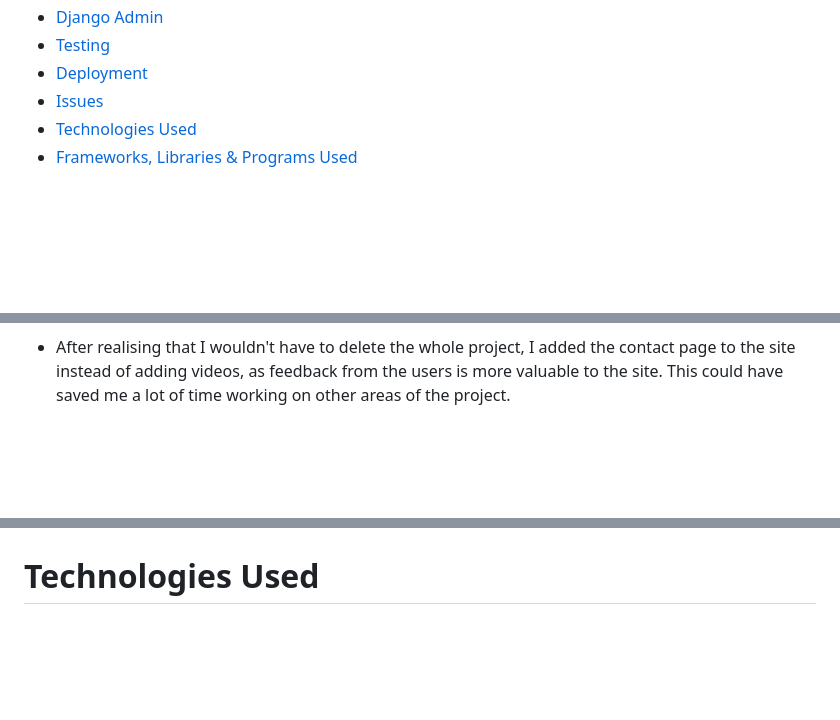
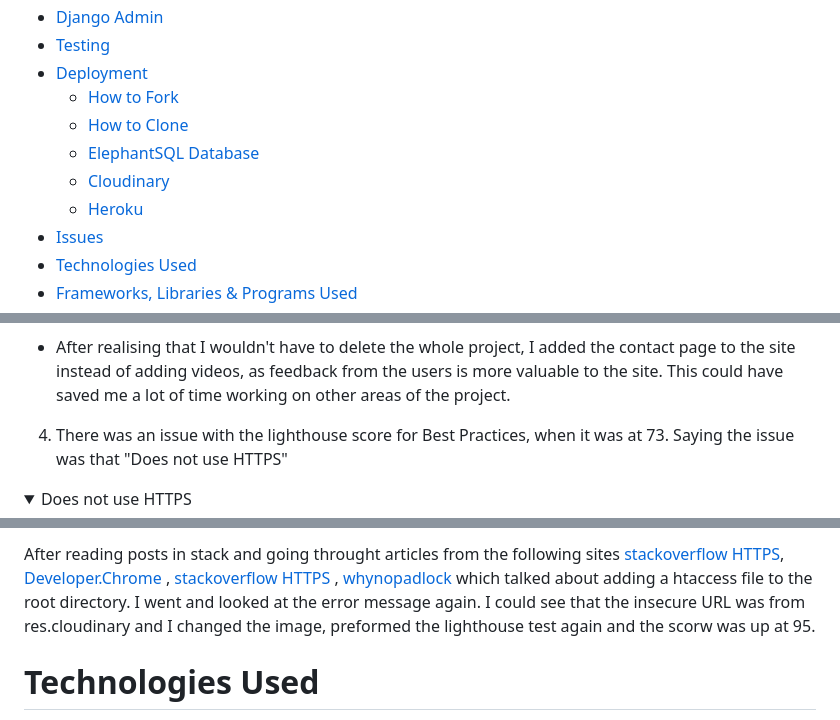
Before and after one commit to PdoyleC/Watch_Blog, a Markdown page: README.md, 3 parts joined by grey strips. Drawn GitHub-style; folded sections open; blank space fills up the shorter version.

```diff
--- a/README.md
+++ b/README.md
@@ -22,6 +22,11 @@ This site is a blog style watch site, aimed at people interested in Watches and
 - [Django Admin](#django-admin)
 - [Testing](#testing)
 - [Deployment](#deployment)
+  - [How to Fork](#how-to-fork)
+  - [How to Clone](#how-to-clone)
+  - [ElephantSQL Database](#elephantsql-database)
+  - [Cloudinary](#cloudinary)
+  - [Heroku](#heroku)
 - [Issues](#issues)
 - [Technologies Used](#technologies-used)
 - [Frameworks, Libraries \& Programs Used](#frameworks-libraries--programs-used)
@@ -264,4 +293,7 @@ The website was deployed to [Heroku](https://heroku.com/) by following these ste
 
 - After realising that I wouldn't have to delete the whole project, I added the contact page to the site instead of adding videos, as feedback from the users is more valuable to the site. This could have saved me a lot of time working on other areas of the project.
 
+4. There was an issue with the lighthouse score for Best Practices, when it was at 73. Saying the issue was that "Does not use HTTPS"
+<details>
+<summary>Does not use HTTPS</summary>
 
@@ -268,5 +302,10 @@ The website was deployed to [Heroku](https://heroku.com/) by following these ste
 
-
+After reading posts in stack and going throught articles from the following sites
+[stackoverflow HTTPS](https://stackoverflow.com/questions/2746047/why-not-use-https-for-everything),
+[Developer.Chrome](https://developer.chrome.com/docs/lighthouse/pwa/is-on-https) ,
+[stackoverflow HTTPS](https://stackoverflow.com/questions/57132492/lighthouse-report-insecure-requests-found) ,
+[whynopadlock](https://www.whynopadlock.com/results/4ae115be-930a-4b66-ab0e-6282360235e4)
+which talked about adding a htaccess file to the root directory. I went and looked at the error message again. I could see that the insecure URL was from res.cloudinary and I changed the image, preformed the lighthouse test again and the scorw was up at 95.
 
 
 
```
Also changed, not shown: other parts of README.md (+29 -3 lines), documentation/testing/doesnothttp.png (added), documentation/testing/lighthouse.png, 1 other file.
